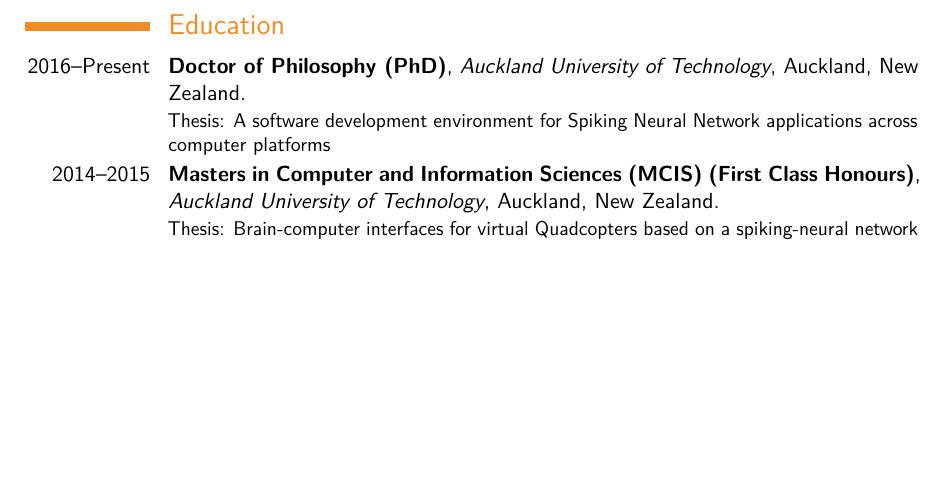
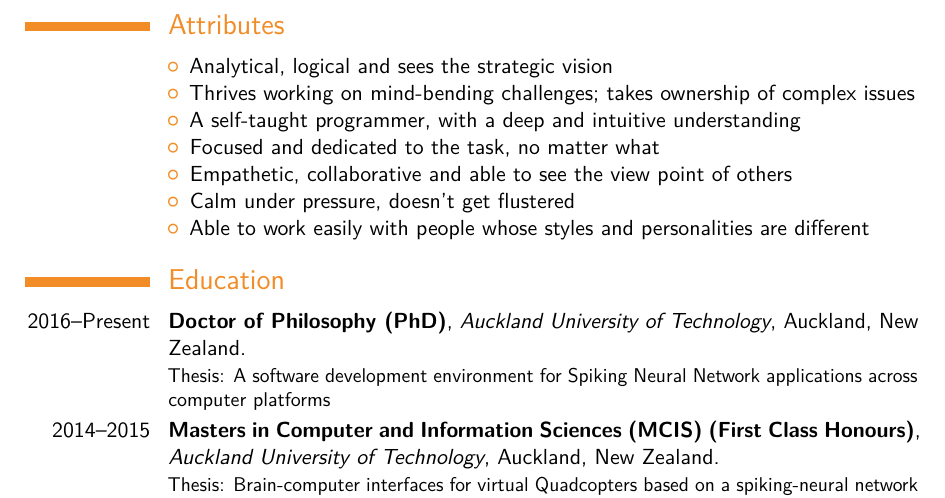
Before and after one commit to akshaybabloo/CV, a LaTeX CV (main.tex): part of page 2 of 5, cut at the place of the change, the shorter picture padded with empty space. Compiled offline with pdfLaTeX; a LaTeX package or settings file that is missing is left out.

Commit message:
Attributes added

```diff
--- a/main.tex
+++ b/main.tex
@@ -117,6 +117,21 @@
 		\item[] Unity
 		\item[] Unreal Engine
 \end{itemize}}{\textbf{Machine Learning}}{TensorFlow}
+
+% --------------------------------------------------------------------------
+% --------------------------------Attributes--------------------------------
+
+\section{Attributes}
+\cvitem{}{
+\begin{itemize}
+	\item Analytical, logical and sees the strategic vision
+	\item Thrives working on mind-bending challenges; takes ownership of complex issues
+	\item A self-taught programmer, with a deep and intuitive understanding
+	\item Focused and dedicated to the task, no matter what
+	\item Empathetic, collaborative and able to see the view point of others
+	\item Calm under pressure, doesn’t get flustered
+	\item Able to work easily with people whose styles and personalities are different
+\end{itemize}}
 
 
 % --------------------------------------------------------------------------
```
